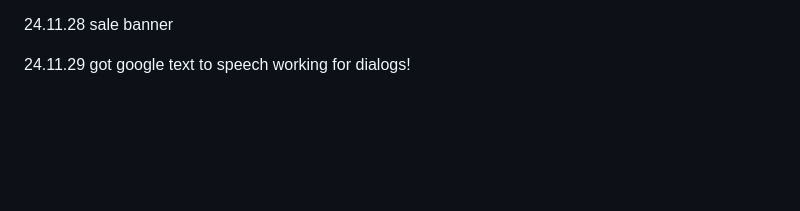
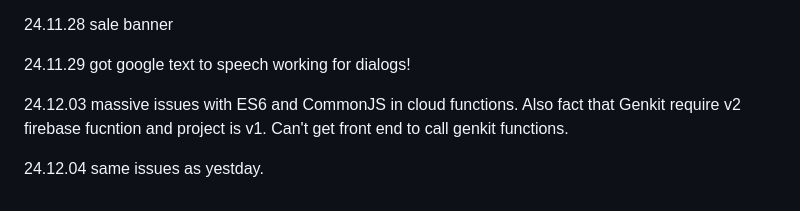
Before and after one commit to QuokkaPride/DevonSaliga, a Markdown page: README.md, the part around the change. GitHub-like rendering; blank space fills up the shorter version.

```diff
--- a/README.md
+++ b/README.md
@@ -98,3 +98,7 @@ I am starting late in life, but that won't stop me.
 24.11.28 sale banner
 
 24.11.29 got google text to speech working for dialogs!
+
+24.12.03 massive issues with ES6 and CommonJS in cloud functions. Also fact that Genkit require v2 firebase fucntion and project is v1. Can't get front end to call genkit functions.
+
+24.12.04 same issues as yestday.
```
